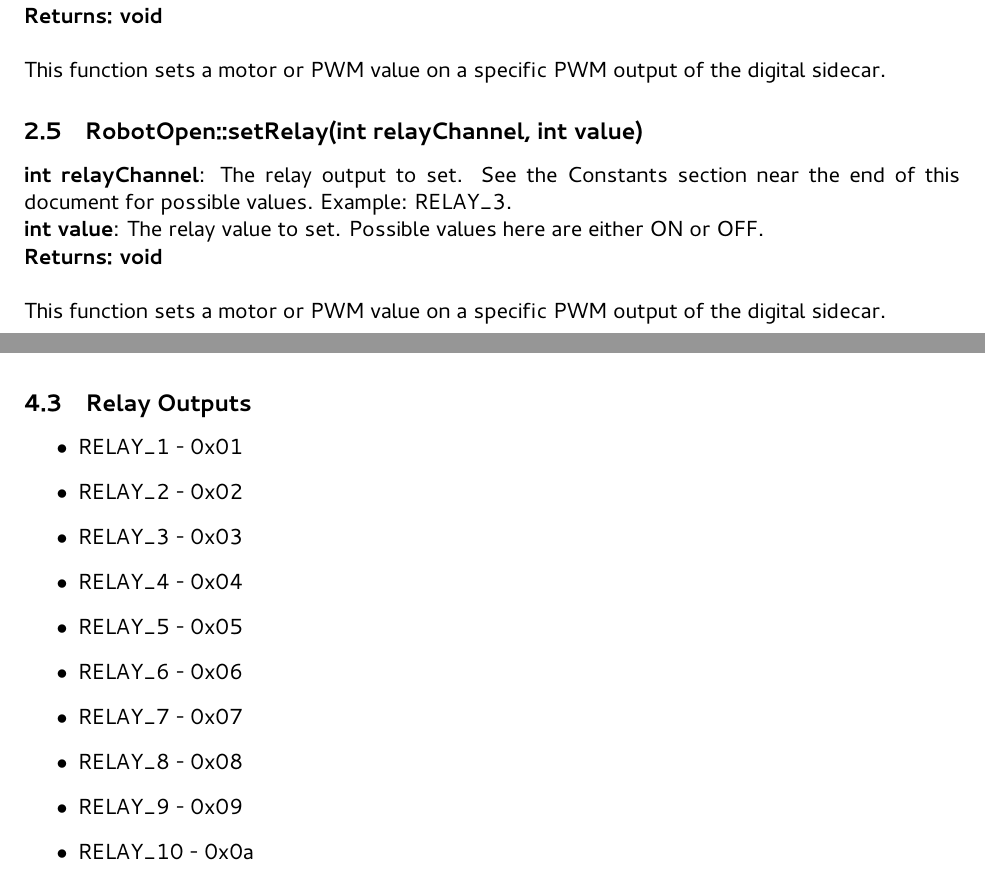
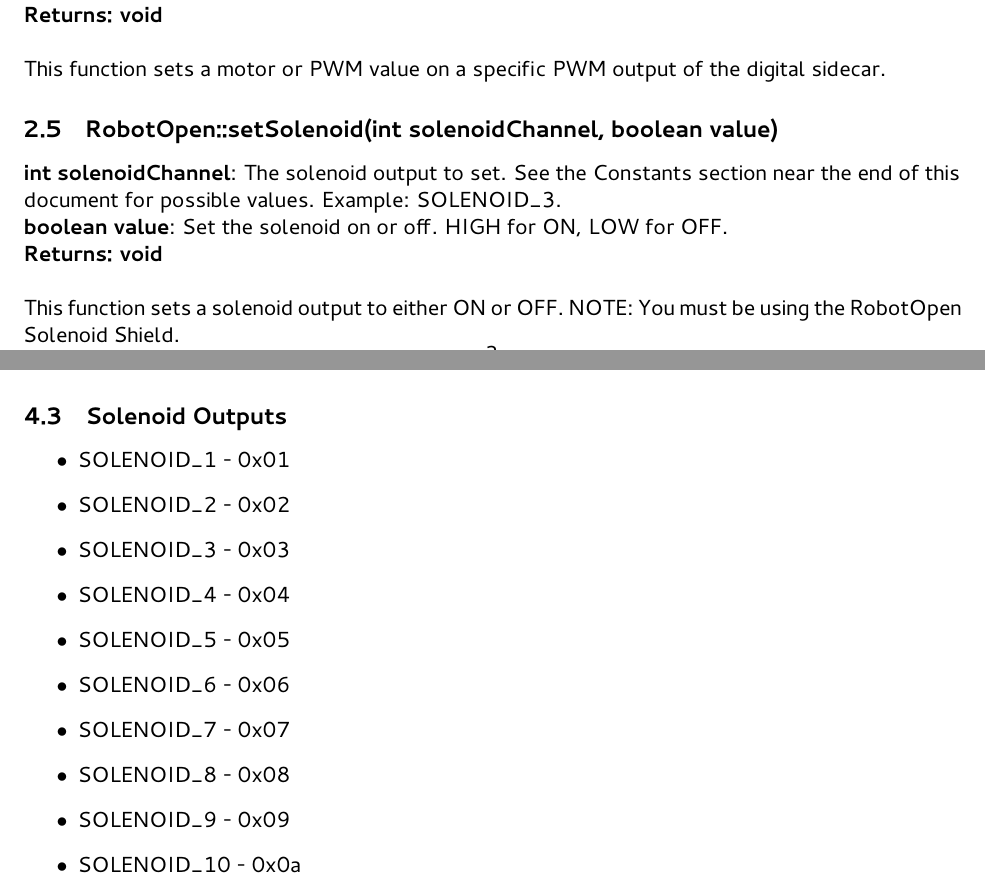
Before and after one commit to 221robotics/RobotOpen-Archived-Documentation, a LaTeX document (Arduino Library/arduinolib.tex): two parts of pages 3 and 9 of 11, joined at a grey line, cut so that both start at the same text. The pictures show the PDF file Arduino Library/RobotOpen_Lib_v1_1_x.pdf that the author committed with the source.

Commit message:
Update to Arduino Lib documentation for Solenoid shield.

```diff
--- a/Arduino Library/arduinolib.tex
+++ b/Arduino Library/arduinolib.tex
@@ -88,11 +88,11 @@
 \textbf{int value}: The PWM value to set. Use a joystick makePWM function here or manually pass a value between 0-255.\\
 \textbf{Returns: void}\\\\
 This function sets a motor or PWM value on a specific PWM output of the digital sidecar.
-\subsection{RobotOpen::setRelay(int relayChannel, boolean value)}
-\textbf{int relayChannel}: The relay output to set. See the Constants section near the end of this document for possible values. Example: RELAY\_3.\\
-\textbf{boolean value}: Set the relay on or off. HIGH for ON, LOW for OFF.\\
+\subsection{RobotOpen::setSolenoid(int solenoidChannel, boolean value)}
+\textbf{int solenoidChannel}: The solenoid output to set. See the Constants section near the end of this document for possible values. Example: SOLENOID\_3.\\
+\textbf{boolean value}: Set the solenoid on or off. HIGH for ON, LOW for OFF.\\
 \textbf{Returns: void}\\\\
-This function sets a motor or PWM value on a specific PWM output of the digital sidecar.
+This function sets a solenoid output to either ON or OFF. NOTE: You must be using the RobotOpen Solenoid Shield.
 \subsection{RobotOpen::enabled()}
 \textbf{Returns: boolean}\\\\
 This will return to you a boolean of the current state of the robot. True corresponds to enabled. False corresponds to disabled.
@@ -209,5 +203,0 @@
-\item RELAY\_6 - 0x06
-\item RELAY\_7 - 0x07
-\item RELAY\_8 - 0x08
-\item RELAY\_9 - 0x09
-\item RELAY\_10 - 0x0a
@@ -214,3 +209,8 @@
+\item SOLENOID\_6 - 0x06
+\item SOLENOID\_7 - 0x07
+\item SOLENOID\_8 - 0x08
+\item SOLENOID\_9 - 0x09
+\item SOLENOID\_10 - 0x0a
 \end{itemize}
 
 \newpage
```
Also changed, not shown: Arduino Library/RobotOpen_Lib_v1_1_x.pdf, Arduino Library/arduinolib.tex (12 more changed lines), 3 other files.
